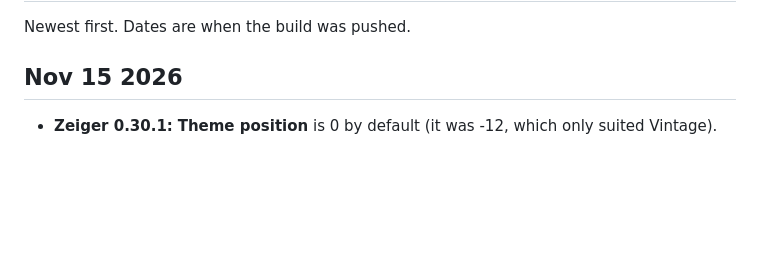
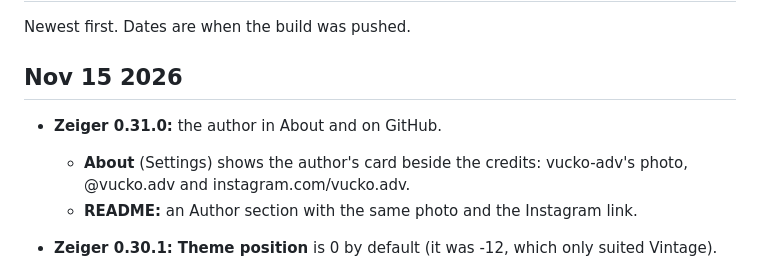
Before and after one commit to vucko-adv/apps, a Markdown page: CHANGELOG.md, the part around the change. Drawn GitHub-style; blank space fills up the shorter version.

```diff
--- a/CHANGELOG.md
+++ b/CHANGELOG.md
@@ -3,6 +3,10 @@
 Newest first. Dates are when the build was pushed.
 
 ## Nov 15 2026
+
+- **Zeiger 0.31.0:** the author in About and on GitHub.
+  - **About** (Settings) shows the author's card beside the credits: vucko-adv's photo, @vucko.adv and instagram.com/vucko.adv.
+  - **README:** an Author section with the same photo and the Instagram link.
 
 - **Zeiger 0.30.1:** **Theme position** is 0 by default (it was -12, which only suited Vintage).
   - Vintage Green and Vintage Cyan (and their diesel versions) carry their own -12 px in the layout (`"shiftX"`), added to the setting, so at 0 every theme sits where it should.
```
Also changed, not shown: README.md (+8 -0 lines), apps/zeiger/README.md (+1 -0 lines), docs/images/vucko-adv.jpg (added), 3 other files.
